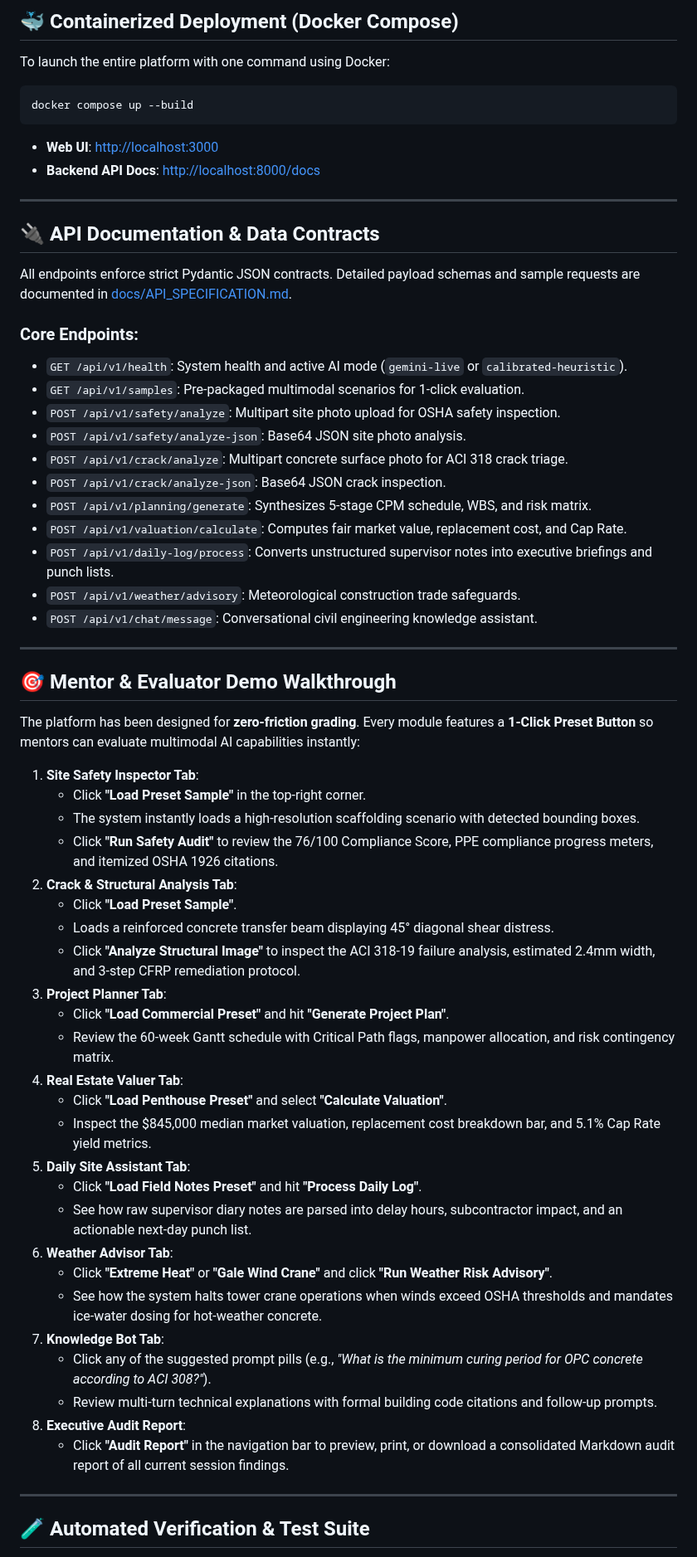
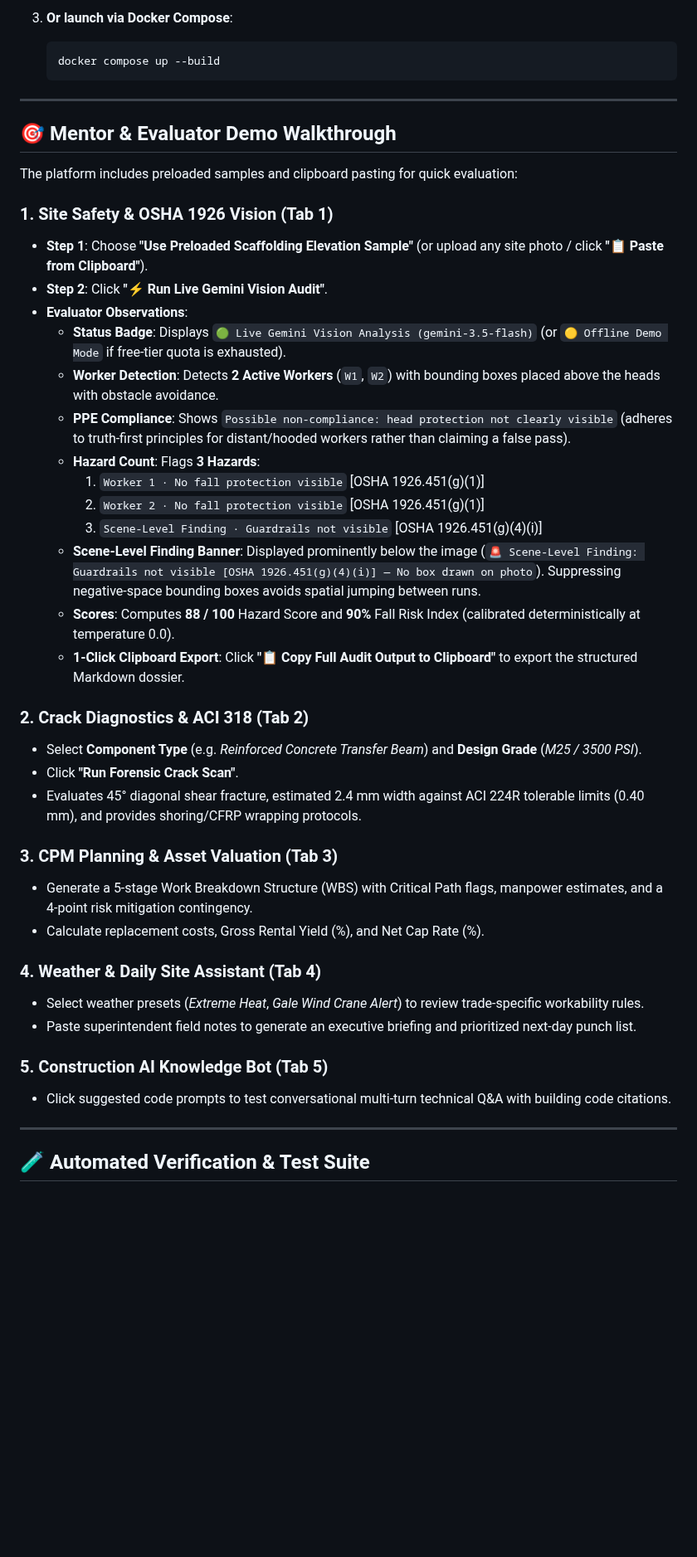
Before and after one commit to sanidhyaagrawal17/multimodal-construction-platform, a Markdown page: README.md, the part around one of its changes. Shown at 83% size. Drawn GitHub-style; blank space fills up the shorter version.

Commit message:
docs: overhaul README with dual architecture, evaluator walkthrough, screenshot, and 14-test suite; add UI disclosure badges

````diff
--- a/README.md
+++ b/README.md
@@ -185,62 +165,44 @@ npm run dev
-## 🐳 Containerized Deployment (Docker Compose)
-
-To launch the entire platform with one command using Docker:
-```bash
-docker compose up --build
-```
-- **Web UI**: [http://localhost:3000](http://localhost:3000)
-- **Backend API Docs**: [http://localhost:8000/docs](http://localhost:8000/docs)
-
----
-
-## 🔌 API Documentation & Data Contracts
-
-All endpoints enforce strict Pydantic JSON contracts. Detailed payload schemas and sample requests are documented in [docs/API_SPECIFICATION.md](file:///C:/Users/sanid/.gemini/antigravity/scratch/multimodal-construction-platform/docs/API_SPECIFICATION.md).
-
-### Core Endpoints:
-- `GET /api/v1/health`: System health and active AI mode (`gemini-live` or `calibrated-heuristic`).
-- `GET /api/v1/samples`: Pre-packaged multimodal scenarios for 1-click evaluation.
-- `POST /api/v1/safety/analyze`: Multipart site photo upload for OSHA safety inspection.
-- `POST /api/v1/safety/analyze-json`: Base64 JSON site photo analysis.
-- `POST /api/v1/crack/analyze`: Multipart concrete surface photo for ACI 318 crack triage.
-- `POST /api/v1/crack/analyze-json`: Base64 JSON crack inspection.
-- `POST /api/v1/planning/generate`: Synthesizes 5-stage CPM schedule, WBS, and risk matrix.
-- `POST /api/v1/valuation/calculate`: Computes fair market value, replacement cost, and Cap Rate.
-- `POST /api/v1/daily-log/process`: Converts unstructured supervisor notes into executive briefings and punch lists.
-- `POST /api/v1/weather/advisory`: Meteorological construction trade safeguards.
-- `POST /api/v1/chat/message`: Conversational civil engineering knowledge assistant.
+3. **Or launch via Docker Compose**:
+   ```bash
+   docker compose up --build
+   ```
 
 ---
 
 ## 🎯 Mentor & Evaluator Demo Walkthrough
 
-The platform has been designed for **zero-friction grading**. Every module features a **1-Click Preset Button** so mentors can evaluate multimodal AI capabilities instantly:
+The platform includes preloaded samples and clipboard pasting for quick evaluation:
 
-1. **Site Safety Inspector Tab**:
-   - Click **"Load Preset Sample"** in the top-right corner.
-   - The system instantly loads a high-resolution scaffolding scenario with detected bounding boxes.
-   - Click **"Run Safety Audit"** to review the 76/100 Compliance Score, PPE compliance progress meters, and itemized OSHA 1926 citations.
-2. **Crack & Structural Analysis Tab**:
-   - Click **"Load Preset Sample"**.
-   - Loads a reinforced concrete transfer beam displaying 45° diagonal shear distress.
-   - Click **"Analyze Structural Image"** to inspect the ACI 318-19 failure analysis, estimated 2.4mm width, and 3-step CFRP remediation protocol.
-3. **Project Planner Tab**:
-   - Click **"Load Commercial Preset"** and hit **"Generate Project Plan"**.
-   - Review the 60-week Gantt schedule with Critical Path flags, manpower allocation, and risk contingency matrix.
-4. **Real Estate Valuer Tab**:
-   - Click **"Load Penthouse Preset"** and select **"Calculate Valuation"**.
-   - Inspect the \$845,000 median market valuation, replacement cost breakdown bar, and 5.1% Cap Rate yield metrics.
-5. **Daily Site Assistant Tab**:
-   - Click **"Load Field Notes Preset"** and hit **"Process Daily Log"**.
-   - See how raw supervisor diary notes are parsed into delay hours, subcontractor impact, and an actionable next-day punch list.
-6. **Weather Advisor Tab**:
-   - Click **"Extreme Heat"** or **"Gale Wind Crane"** and click **"Run Weather Risk Advisory"**.
-   - See how the system halts tower crane operations when winds exceed OSHA thresholds and mandates ice-water dosing for hot-weather concrete.
-7. **Knowledge Bot Tab**:
-   - Click any of the suggested prompt pills (e.g., *"What is the minimum curing period for OPC concrete according to ACI 308?"*).
-   - Review multi-turn technical explanations with formal building code citations and follow-up prompts.
-8. **Executive Audit Report**:
-   - Click **"Audit Report"** in the navigation bar to preview, print, or download a consolidated Markdown audit report of all current session findings.
+### 1. Site Safety & OSHA 1926 Vision (Tab 1)
+- **Step 1**: Choose **"Use Preloaded Scaffolding Elevation Sample"** (or upload any site photo / click **"📋 Paste from Clipboard"**).
+- **Step 2**: Click **"⚡ Run Live Gemini Vision Audit"**.
+- **Evaluator Observations**:
+  - **Status Badge**: Displays `🟢 Live Gemini Vision Analysis (gemini-3.5-flash)` (or `🟡 Offline Demo Mode` if free-tier quota is exhausted).
+  - **Worker Detection**: Detects **2 Active Workers** (`W1`, `W2`) with bounding boxes placed above the heads with obstacle avoidance.
+  - **PPE Compliance**: Shows `Possible non-compliance: head protection not clearly visible` (adheres to truth-first principles for distant/hooded workers rather than claiming a false pass).
+  - **Hazard Count**: Flags **3 Hazards**:
+    1. `Worker 1 · No fall protection visible` [OSHA 1926.451(g)(1)]
+    2. `Worker 2 · No fall protection visible` [OSHA 1926.451(g)(1)]
+    3. `Scene-Level Finding · Guardrails not visible` [OSHA 1926.451(g)(4)(i)]
+  - **Scene-Level Finding Banner**: Displayed prominently below the image (`🚨 Scene-Level Finding: Guardrails not visible [OSHA 1926.451(g)(4)(i)] — No box drawn on photo`). Suppressing negative-space bounding boxes avoids spatial jumping between runs.
+  - **Scores**: Computes **88 / 100** Hazard Score and **90%** Fall Risk Index (calibrated deterministically at temperature 0.0).
+  - **1-Click Clipboard Export**: Click **"📋 Copy Full Audit Output to Clipboard"** to export the structured Markdown dossier.
+
+### 2. Crack Diagnostics & ACI 318 (Tab 2)
+- Select **Component Type** (e.g. *Reinforced Concrete Transfer Beam*) and **Design Grade** (*M25 / 3500 PSI*).
+- Click **"Run Forensic Crack Scan"**.
+- Evaluates 45° diagonal shear fracture, estimated 2.4 mm width against ACI 224R tolerable limits (0.40 mm), and provides shoring/CFRP wrapping protocols.
+
+### 3. CPM Planning & Asset Valuation (Tab 3)
+- Generate a 5-stage Work Breakdown Structure (WBS) with Critical Path flags, manpower estimates, and a 4-point risk mitigation contingency.
+- Calculate replacement costs, Gross Rental Yield (%), and Net Cap Rate (%).
+
+### 4. Weather & Daily Site Assistant (Tab 4)
+- Select weather presets (*Extreme Heat*, *Gale Wind Crane Alert*) to review trade-specific workability rules.
+- Paste superintendent field notes to generate an executive briefing and prioritized next-day punch list.
+
+### 5. Construction AI Knowledge Bot (Tab 5)
+- Click suggested code prompts to test conversational multi-turn technical Q&A with building code citations.
 
 ---
 
````
Also changed, not shown: other parts of README.md (+116 -130 lines), docs/assets/screenshot.png (added), 2 other files.
